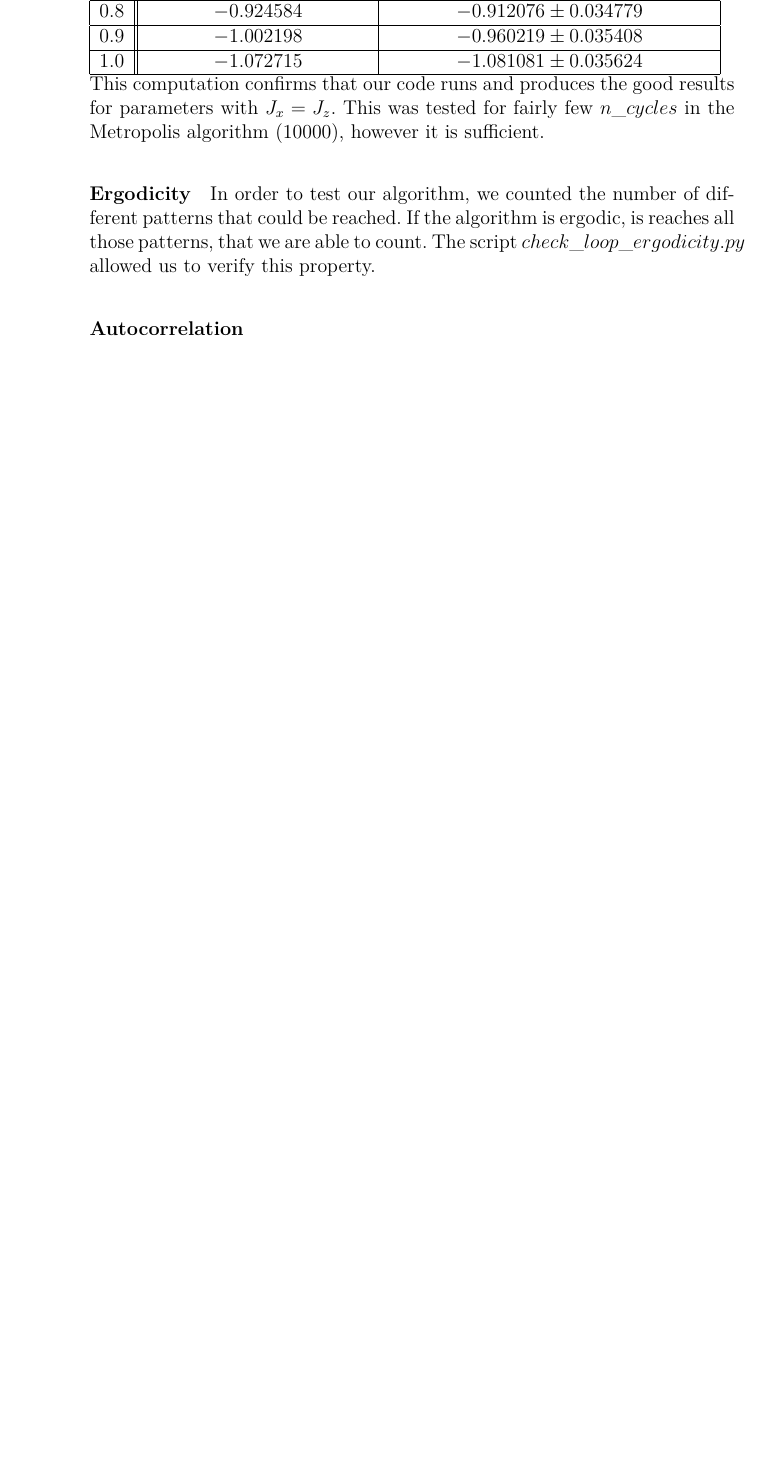
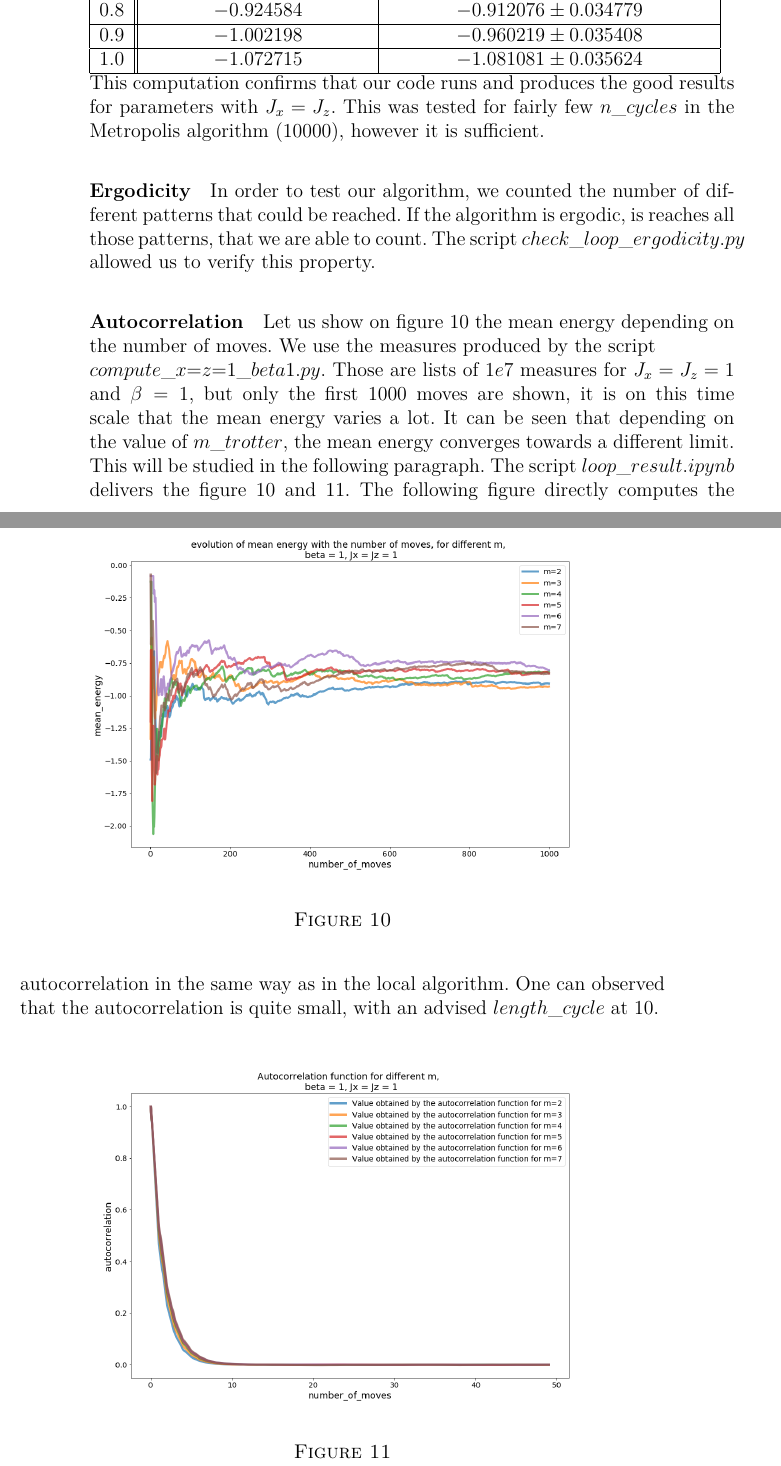
Before and after one commit to barthelemymp/Quantum_MC, a LaTeX document (report/rapport.tex): part of page 14 of 16 before the commit and two parts of pages 14 and 15 of 18 after it, the two joined at a grey line, cut so that both start at the same text, the shorter picture padded with empty space. Compiled offline with pdfLaTeX.

Commit message:
ok pour moi

```diff
--- a/report/rapport.tex
+++ b/report/rapport.tex
@@ -398,6 +398,20 @@
 	\paragraph{Ergodicity} In order to test our algorithm, we counted the number of different patterns that could be reached. If the algorithm is ergodic, is reaches all those patterns, that we are able to count. The script $check\_loop\_ergodicity.py$ allowed us to verify this property.
 
 	\paragraph{Autocorrelation}
+	Let us show on figure \ref{meanenergylooplarger} the mean energy depending on the number of moves. We use the measures produced by the script \\ $compute\_x$=$z$=$1\_beta1.py$. Those are lists of $1e7$ measures for $J_x=J_z=1$ and $\beta=1$, but only the first 1000 moves are shown, it is on this time scale that the mean energy varies a lot. It can be seen that depending on the value of $m\_trotter$, the mean energy converges towards a different limit. This will be studied in the following paragraph.
+	\begin{figure}[!h]
+		\centering
+		\includegraphics[width=12cm]{mean_energy_evolution_loop_x=z=1_m2-7.png}
+		\caption{ }
+		\label{meanenergylooplarger}
+	\end{figure}
+	The script $loop\_result.ipynb$ delivers the figure \ref{meanenergylooplarger} and \ref{autocorrloopxy}. The following figure directly computes the autocorrelation in the same way as in the local algorithm. One can observed that the autocorrelation is quite small, with an advised $length\_cycle$ at $10$.
+	\begin{figure}[!h]
+		\centering
+		\includegraphics[width=12cm]{autocorr_loop_x=y.png}
+		\caption{ }
+		\label{autocorrloopxy}
+	\end{figure}
 
 	\paragraph{Result dependence on m}
 	For a given number of spins and a given division of the imaginary time, there is a given number of configuration of the spins. Each has a weight. The Quantum Monte Carlo computation of the energy returns an energy than can be predicted for low values of $n\_spins$ and $m\_trotter$. Those predictable energies were given to us by M. Ferrero. \\ The parameters are :
```
Also changed, not shown: report/autocorr_loop_x=y.png (added), report/mean_energy_evolution_larger_loop_x=z=1_m2-7.png (added), report/mean_energy_evolution_loop_x=z=1_m2-7.png (renamed from results/mean_energy_evolution_centerd_x=z=1_m2-6.png), report/rapport.pdf, report/rapport.tex (15 more changed lines), 6 other files.
